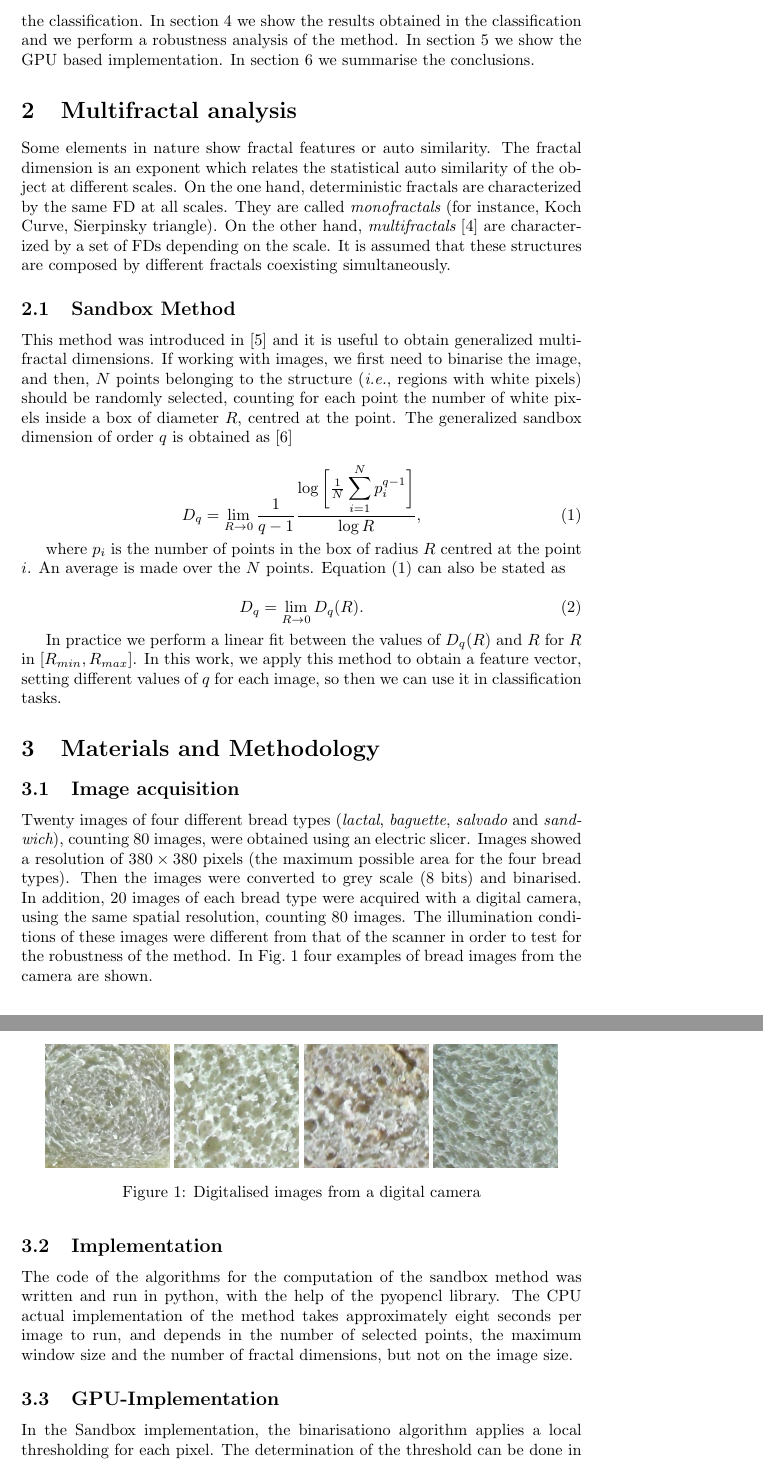
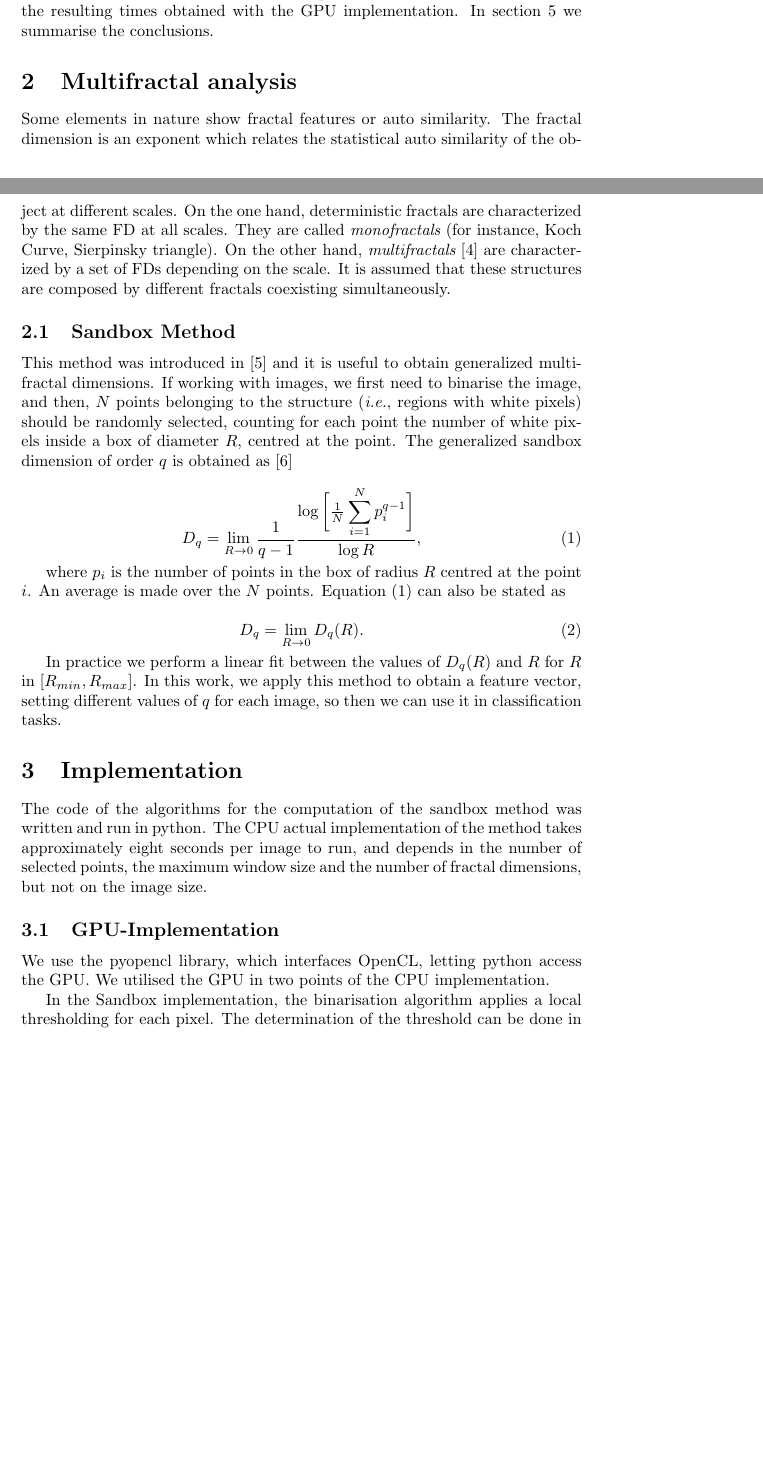
Before and after one commit to rbaravalle/cursoGPU, a LaTeX paper (baravalle.tex): two parts of pages 2 and 3 of 5 before the commit and two parts of pages 1 and 2 of 5 after it, joined at a grey line, cut at the place of the change, the shorter picture padded with empty space. Compiled offline with pdfLaTeX.

Commit message:
gpu implementation

```diff
--- a/baravalle.tex
+++ b/baravalle.tex
@@ -37,4 +35,4 @@ For each material, the results obtained in the classification process are useful
-In this work we propose to employ the generalized multifractal dimensions, obtained through the sandbox multifractal spectrum, as descriptors for the classification of different bread types and for the discrimination between bread and non-bread images. The results of this feature extraction procedure show that the classifier presents good discrimination properties to distinguish between different bread images. In section 2 we briefly introduce the theory underlying fractal sets. In section 3 we describe the materials and methods employed in the classification. In section 4 we show the results obtained in the classification and we perform a robustness analysis of the method. In section 5 we show the GPU based implementation. In section 6 we summarise the conclusions.
+In this work we propose to employ the GPU to accelerate the CPU implementation of the multifractal feature extraction procedure (the sandbox multifractal spectrum). The results show that the GPU implementation is faster than the CPU code. In section 2 we briefly introduce the theory underlying fractal sets. In section 3 we show the GPU based implementation. In section 4 we show the resulting times obtained with the GPU implementation. In section 5 we summarise the conclusions.
 
 \section{Multifractal analysis}
 Some elements in nature show fractal features or auto similarity. The fractal dimension is an exponent which relates the statistical auto similarity of the object at different scales. On the one hand, deterministic fractals are characterized by the same FD at all scales. They are called {\em monofractals} (for instance, Koch Curve, Sierpinsky triangle). On the other hand, {\em multifractals} \cite{Mandelbrot89} are characterized by a set of FDs depending on the scale. It is assumed that these structures are composed by different fractals coexisting simultaneously.
@@ -55,27 +53,14 @@ D_{q} = \lim_{R\rightarrow0}{D_{q}(R)}.
 
 In practice we perform a linear fit between the values of $D_{q}(R)$ and $R$ for $R$ in $[R_{min}, R_{max}]$. In this work, we apply this method to obtain a feature vector, setting different values of $q$ for each image, so then we can use it in classification tasks.
 
-\section{Materials and Methodology}
+\section{Implementation}
 
-\subsection{Image acquisition}
-Twenty images of four different bread types ({\em lactal}, {\em baguette}, {\em salvado} and {\em sandwich}), counting $80$ images, were obtained using an electric slicer. Images showed a resolution of $380 \times 380$ pixels (the maximum possible area for the four bread types). Then the images were converted to grey scale ($8$ bits) and binarised. In addition, $20$ images of each bread type were acquired with a digital camera, using the same spatial resolution, counting $80$ images. The illumination conditions of these images were different from that of the scanner in order to test for the robustness of the method. In Fig.~\ref{fig:camera} four examples of bread images from the camera are shown.
-
-\begin{figure*}[htb]
-\centering
-\includegraphics[scale=0.20]{imagenes/b}
-\includegraphics[scale=0.20]{imagenes/l19}
-\includegraphics[scale=0.20]{imagenes/s7}
-\includegraphics[scale=0.20]{imagenes/Sa14}
-\caption{Digitalised images from a digital camera}
-\label{fig:camera}
-\end{figure*}
-
-\subsection{Implementation}
-
-The code of the algorithms for the computation of the sandbox method was written and run in python, with the help of the pyopencl library. The CPU actual implementation of the method takes approximately eight seconds per image to run, and depends in the number of selected points, the maximum window size and the number of fractal dimensions, but not on the image size.
+The code of the algorithms for the computation of the sandbox method was written and run in python. The CPU actual implementation of the method takes approximately eight seconds per image to run, and depends in the number of selected points, the maximum window size and the number of fractal dimensions, but not on the image size.
 
 \subsection{GPU-Implementation}
-In the Sandbox implementation, the binarisationo algorithm applies a local thresholding for each pixel. The determination of the threshold can be done in parallel, since it does not depend on the rest of the pixels of the image. The CPU code is shown here:
+We use the pyopencl library, which interfaces OpenCL, letting python access the GPU. We utilised the GPU in two points of the CPU implementation.
+
+In the Sandbox implementation, the binarisation algorithm applies a local thresholding for each pixel. The determination of the threshold can be done in parallel, since it does not depend on the rest of the pixels of the image. The CPU code is shown here:
 
 \begin{verbatim}
 for i in arrNx:
```
Also changed, not shown: baravalle.tex (12 more changed lines).
